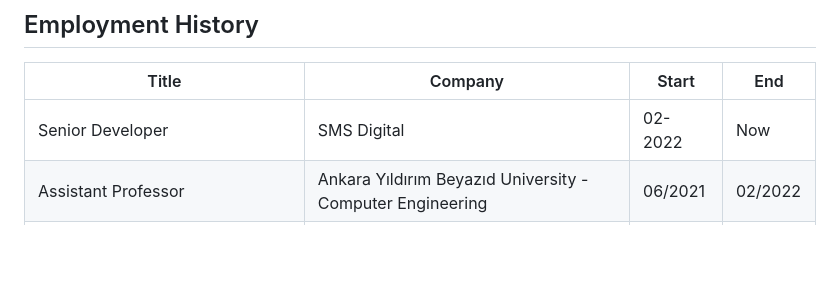
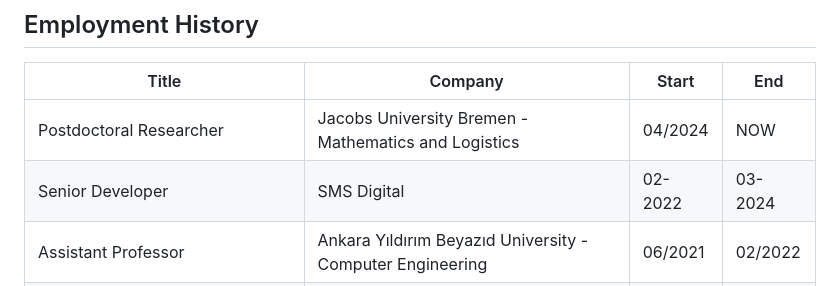
Before and after one commit to ati-ozgur/ati-ozgur.github.io, a Markdown page: resume-en.md, the part around the change. GitHub-like rendering; blank space fills up the shorter version.

```diff
--- a/resume-en.md
+++ b/resume-en.md
@@ -27,7 +27,8 @@ I currently work as a scientific developer focused on machine learning and optim
 
 | Title             | Company     | Start   | End |
 |-------------------|-------------|---------|-----|
-| Senior Developer  | SMS Digital | 02-2022 | Now |
+| Postdoctoral Researcher  | Jacobs University Bremen - Mathematics and Logistics| 04/2024 | NOW |
+| Senior Developer  | SMS Digital | 02-2022 | 03-2024 |
 | Assistant Professor | Ankara Yıldırım Beyazıd University - Computer Engineering | 06/2021| 02/2022 |
 | Postdoctoral Researcher  | Jacobs University Bremen - Mathematics and Logistics| 01/2018 | 01/2022 |
 | Database Administrator  | Turkish Labor Agency | 07/2011 | 12/2017 |
```
Also changed, not shown: resume-tr.md (+2 -1 lines).
